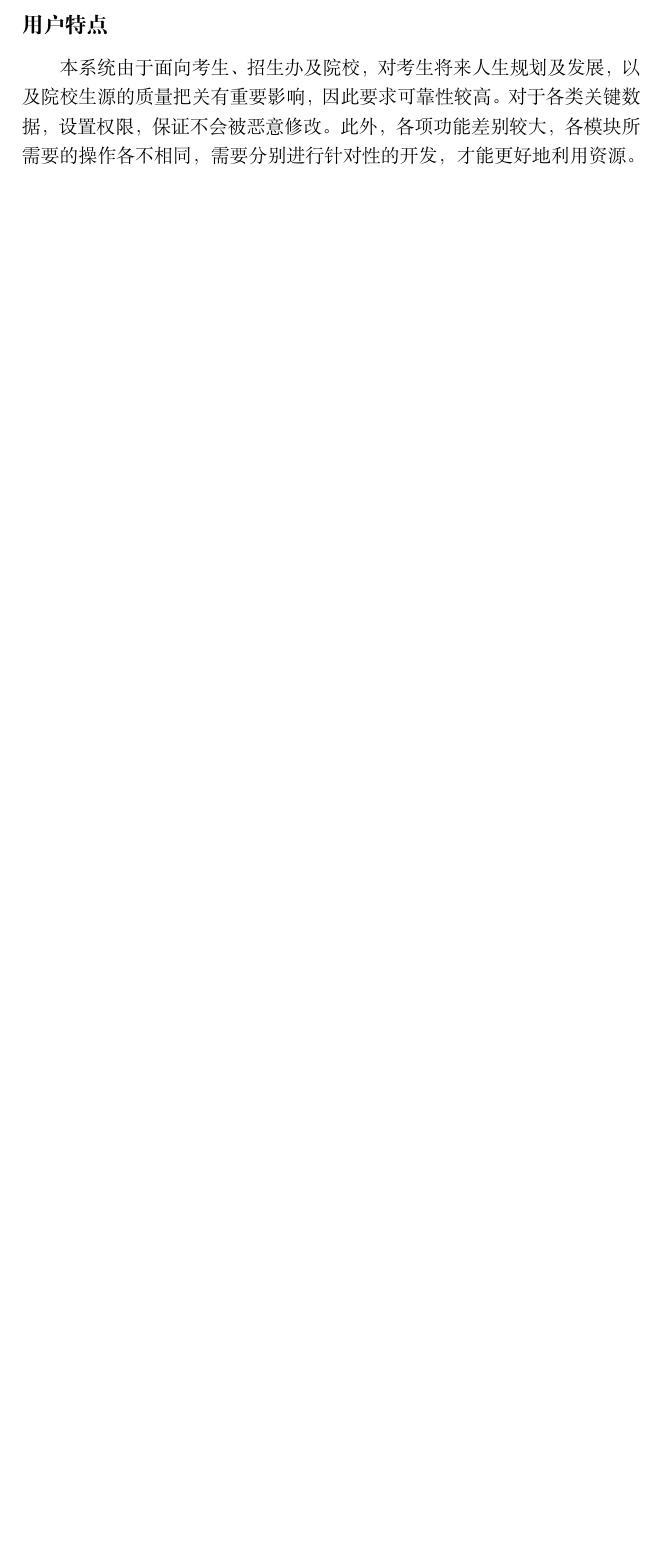
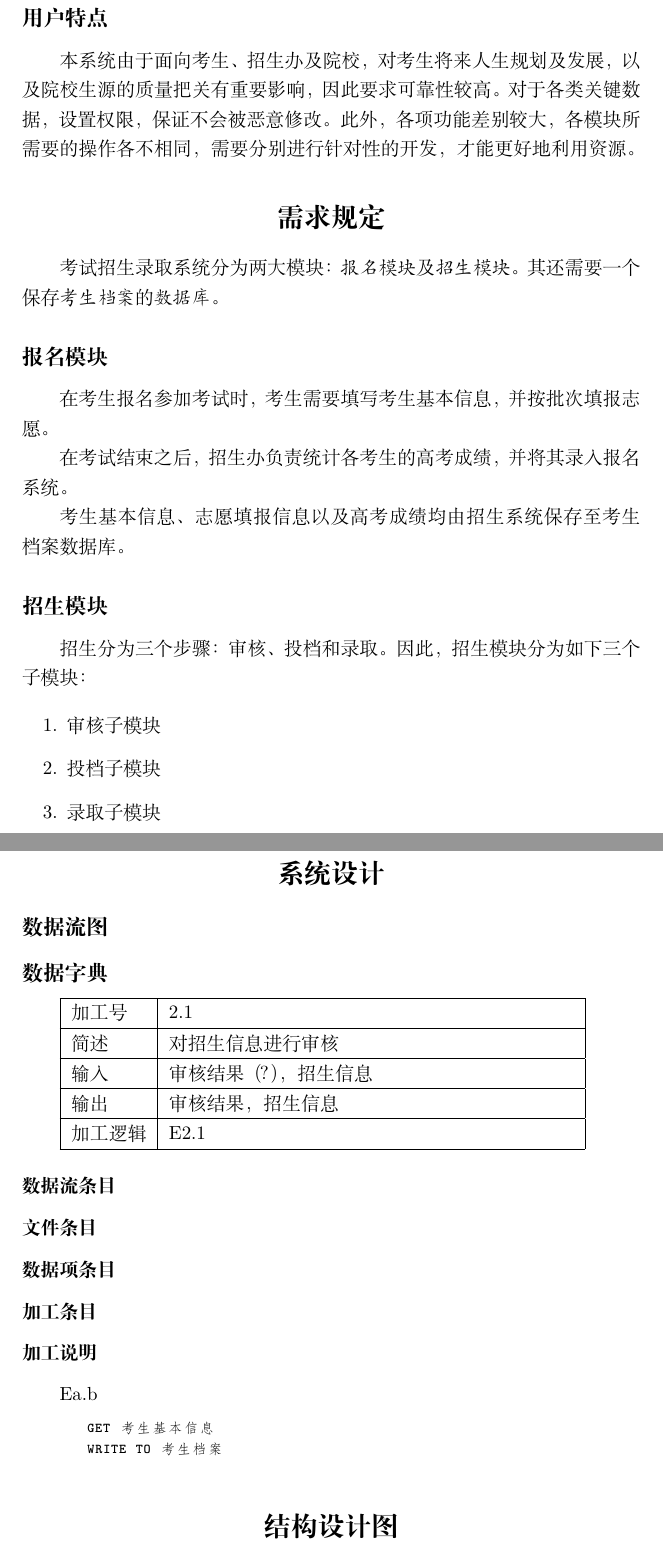
Before and after one commit to BarclayII/softeng-project, a LaTeX document (document.tex): part of page 3 of 3 before the commit and two parts of pages 3 and 4 of 4 after it, the two joined at a grey line, cut so that both start at the same text, the shorter picture padded with empty space. Compiled offline with XeLaTeX.

Commit message:
文档框架，大家使劲往里加东西吧

```diff
--- a/document.tex
+++ b/document.tex
@@ -59,4 +75,69 @@
 此外，各项功能差别较大，各模块所需要的操作各不相同，需要分别进行针对性的开发，
 才能更好地利用资源。
 
+\section*{需求规定}
+
+考试招生录取系统分为两大模块：\emph{报名模块}及\emph{招生模块}。
+其还需要一个保存\emph{考生档案}的\emph{数据库}。
+
+\subsection*{报名模块}
+
+在考生报名参加考试时，考生需要填写考生基本信息，并按批次填报志愿。
+
+在考试结束之后，招生办负责统计各考生的高考成绩，并将其录入报名系统。
+
+考生基本信息、志愿填报信息以及高考成绩均由招生系统保存至考生档案数据库。
+
+\subsection*{招生模块}
+
+招生分为三个步骤：审核、投档和录取。因此，招生模块分为如下三个子模块：
+
+\begin{enumerate}
+	\item 审核子模块
+	\item 投档子模块
+	\item 录取子模块
+\end{enumerate}
+
+\section*{系统设计}
+
+\subsection*{数据流图}
+
+\subsection*{数据字典}
+
+%
+% 表格示例：
+%
+\begin{tabularx}{0.85\textwidth}{|l|X|}
+	\hline
+	加工号 & 2.1 \\
+	\hline
+	简述 & 对招生信息进行审核 \\
+	\hline
+	输入 & 审核结果（？），招生信息 \\
+	\hline
+	输出 & 审核结果，招生信息 \\
+	\hline
+	加工逻辑 & E2.1 \\
+	\hline
+\end{tabularx}
+\subsubsection*{数据流条目}
+
+\subsubsection*{文件条目}
+
+\subsubsection*{数据项条目}
+
+\subsubsection*{加工条目}
+
+\subsubsection*{加工说明}
+
+% 示例加工说明伪代码。
+% 如果需要添加关键字可以在开头的\lstdefinestyle那里添加。
+Ea.b
+\begin{lstlisting}[style=proc]
+	GET 考生基本信息
+	WRITE TO 考生档案
+\end{lstlisting}
+
+\section*{结构设计图}
+
 \end{document}
```
Also changed, not shown: document.pdf, document.tex (16 more changed lines).
